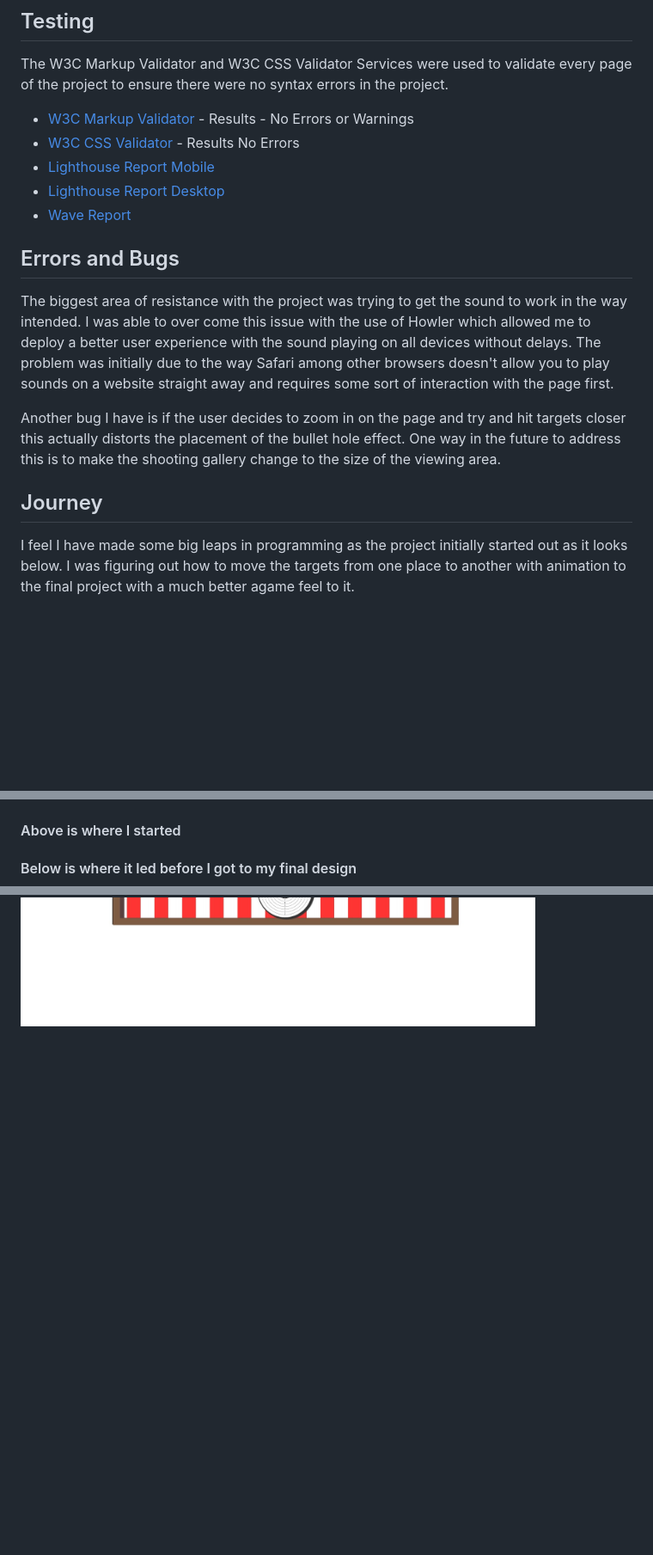
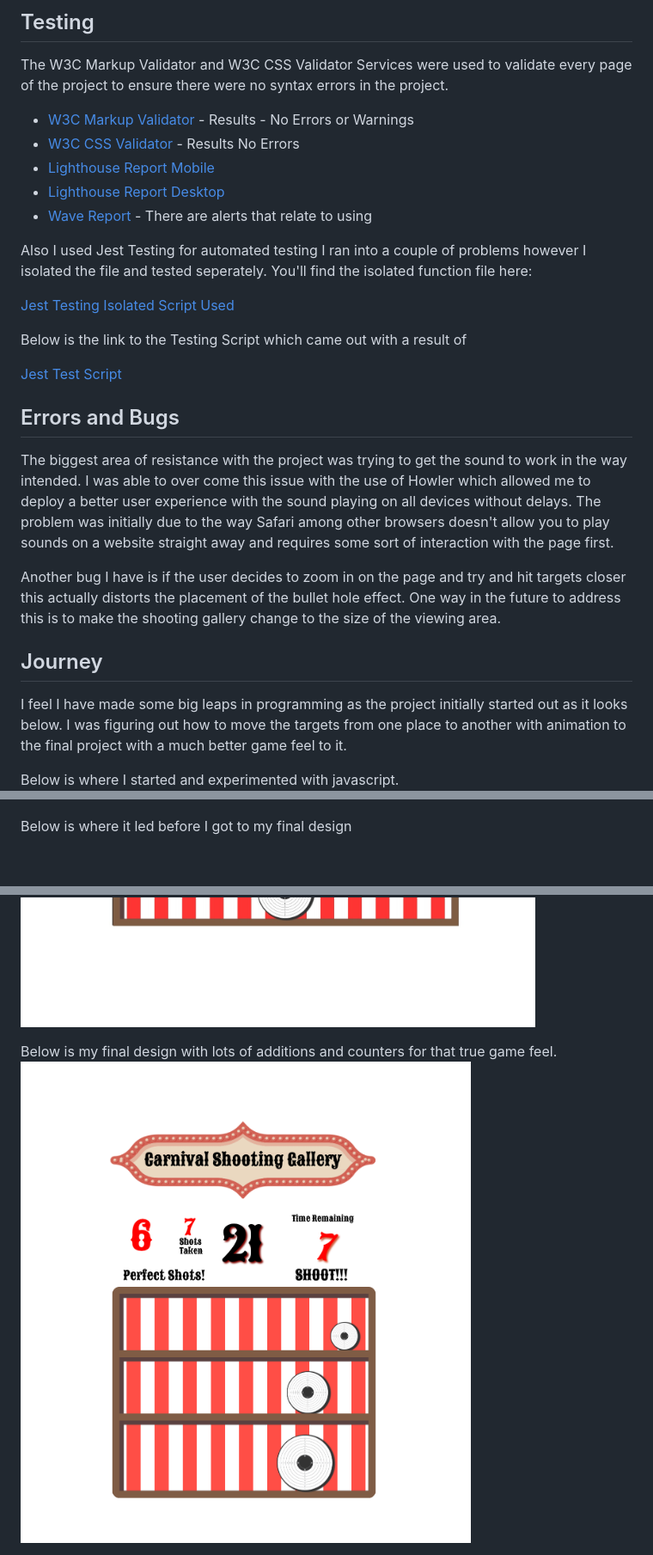
Before and after one commit to CodeGreg1/milestone_project2, a Markdown page: README.md, 3 parts joined by grey strips. Shown: that part at 86% size. Drawn GitHub-style; pictures changed too: assets/media/finalPhase.png (added); blank space fills up the shorter version.

Commit message:
Reorder of my h2 and h3

```diff
--- a/README.md
+++ b/README.md
@@ -110,17 +110,32 @@ The W3C Markup Validator and W3C CSS Validator Services were used to validate ev
 - [W3C CSS Validator](https://jigsaw.w3.org/css-validator/validator?uri=https%3A%2F%2Fcodegreg1.github.io%2Fmilestone_1_greg_goodrem%2Fassets%2Fcss%2Fstyle.css&profile=css3svg&usermedium=all&warning=1&vextwarning=&lang=en) - Results No Errors
 - [Lighthouse Report Mobile](https://codegreg1.github.io/milestone_project2/codegreg1.github.io_2022-06-20_10-37-19.html)
 - [Lighthouse Report Desktop](https://codegreg1.github.io/milestone_project2/codegreg1.github.io_2022-06-20_10-39-51.html)
-- [Wave Report](https://wave.webaim.org/report#/https://codegreg1.github.io/milestone_project2/)
+- [Wave Report](https://wave.webaim.org/report#/https://codegreg1.github.io/milestone_project2/) - There are alerts that relate to using
+
+Also I used Jest Testing for automated testing I ran into a couple of problems however I isolated the file and tested seperately. You'll find the isolated function file here:
+
+[Jest Testing Isolated Script Used](https://codegreg1.github.io/milestone_project2/assets/js/script2.js)
+
+Below is the link to the Testing Script which came out with a result of
+
+[Jest Test Script](https://codegreg1.github.io/milestone_project2/assets/js/script.test.js)
+
 
 
 ## Errors and Bugs
 The biggest area of resistance with the project was trying to get the sound to work in the way intended. I was able to over come this issue with the use of Howler which allowed me to deploy a better user experience with the sound playing on all devices without delays. The problem was initially due to the way Safari among other browsers doesn't allow you to play sounds on a website straight away and requires some sort of interaction with the page first.
 
+
 Another bug I have is if the user decides to zoom in on the page and try and hit targets closer this actually distorts the placement of the bullet hole effect. One way in the future to address this is to make the shooting gallery change to the size of the viewing area.
 
 ## Journey
-I feel I have made some big leaps in programming as the project initially started out as it looks below. I was figuring out how to move the targets from one place to another with animation to the final project with a much better agame feel to it.
+I feel I have made some big leaps in programming as the project initially started out as it looks below. I was figuring out how to move the targets from one place to another with animation to the final project with a much better game feel to it.
+
+Below is where I started and experimented with javascript.
 <img src="assets/media/initialLayout.jpg">
-#### Above is where I started
-#### Below is where it led before I got to my final design
+
+Below is where it led before I got to my final design
 <img src="assets/media/secondPhase.jpg">
+
+Below is my final design with lots of additions and counters for that true game feel.
+<img src="assets/media/finalPhase.png">
```
Also changed, not shown: 2 other files.
